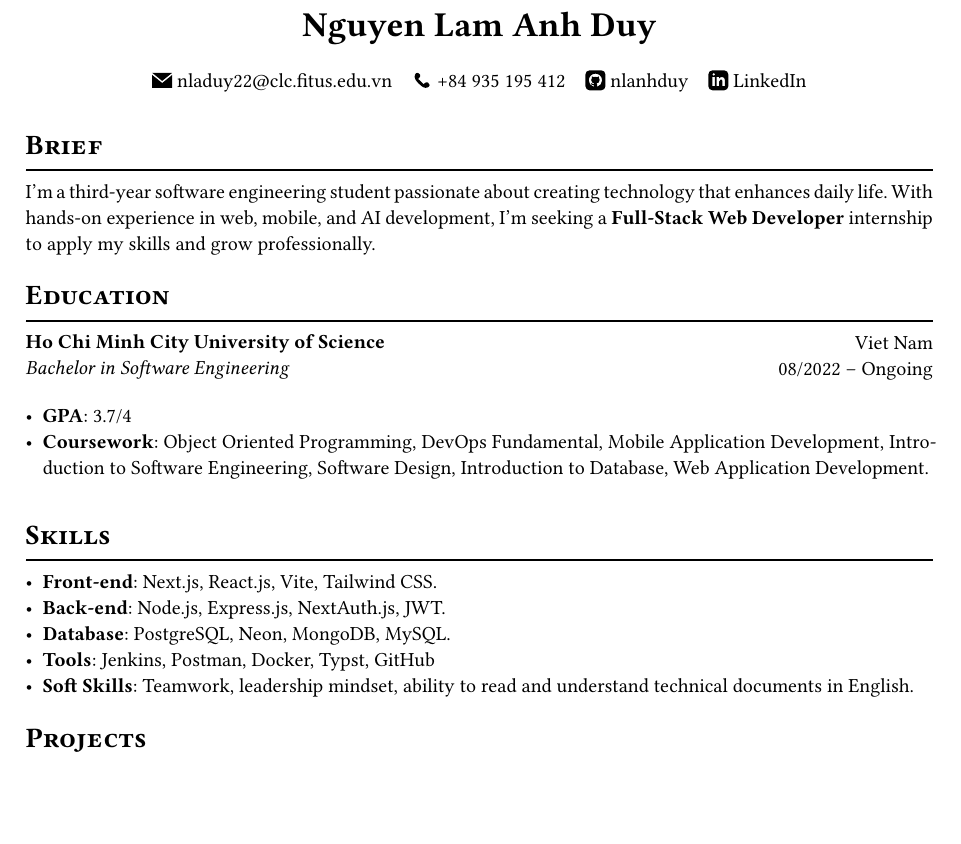
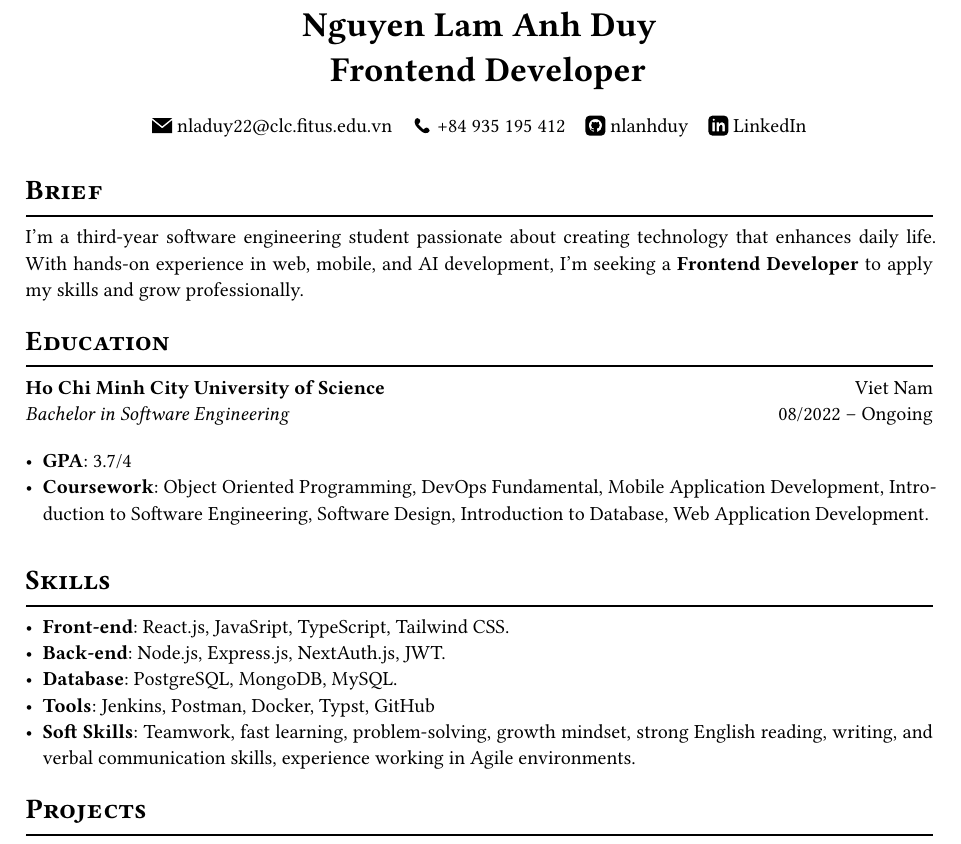
Before and after one commit to nlanhduy/Resume, a Typst document (src/main.typ): part of page 1 of 2, cut so that both start at the same text, the shorter picture padded with empty space. Compiled offline with Typst 0.15; a missing font is replaced by an installed copy or a similar font.

Commit message:
Update my resume

```diff
--- a/src/main.typ
+++ b/src/main.typ
@@ -1,7 +1,8 @@
 #import "resume.typ": *
 
 #show: cv.with(
-  author: "Nguyen Lam Anh Duy",
+  author: "Nguyen Lam Anh Duy
+  Frontend Developer",
   contacts: (
     [#icon("../resources/mail.svg") #link("mailto:nladuy22@clc.fitus.edu.vn")],
     [#icon("../resources/phone.svg") #link("tel:+84935195412")[+84 935 195 412]],
@@ -10,7 +11,7 @@
   ),
 )
 = Brief
-I'm a third-year software engineering student passionate about creating technology that enhances daily life. With hands-on experience in web, mobile, and AI development, I'm seeking a *Full-Stack Web Developer* internship to apply my skills and grow professionally.
+I'm a third-year software engineering student passionate about creating technology that enhances daily life. With hands-on experience in web, mobile, and AI development, I'm seeking a *Frontend Developer* to apply my skills and grow professionally.
 
 = Education
 #info(
@@ -26,11 +27,11 @@ I'm a third-year software engineering student passionate about creating technolo
 
 
 = Skills
-- *Front-end*: Next.js, React.js, Vite, Tailwind CSS.
+- *Front-end*: React.js, JavaSript, TypeScript, Tailwind CSS.
 - *Back-end*: Node.js, Express.js, NextAuth.js, JWT.
-- *Database*: PostgreSQL, Neon, MongoDB, MySQL.
+- *Database*: PostgreSQL, MongoDB, MySQL.
 - *Tools*: Jenkins, Postman, Docker, Typst, GitHub
-- *Soft Skills*: Teamwork, leadership mindset, ability to read and understand technical documents in English.
+- *Soft Skills*: Teamwork, fast learning, problem-solving, growth mindset, strong English reading, writing, and verbal communication skills, experience working in Agile environments.
 
 = Projects
 #project(
```
Also changed, not shown: src/main-with-image.typ (+1 -1 lines), NguyenLamAnhDuy.pdf (added), NguyenLamAnhDuy_Resume.pdf (added).
